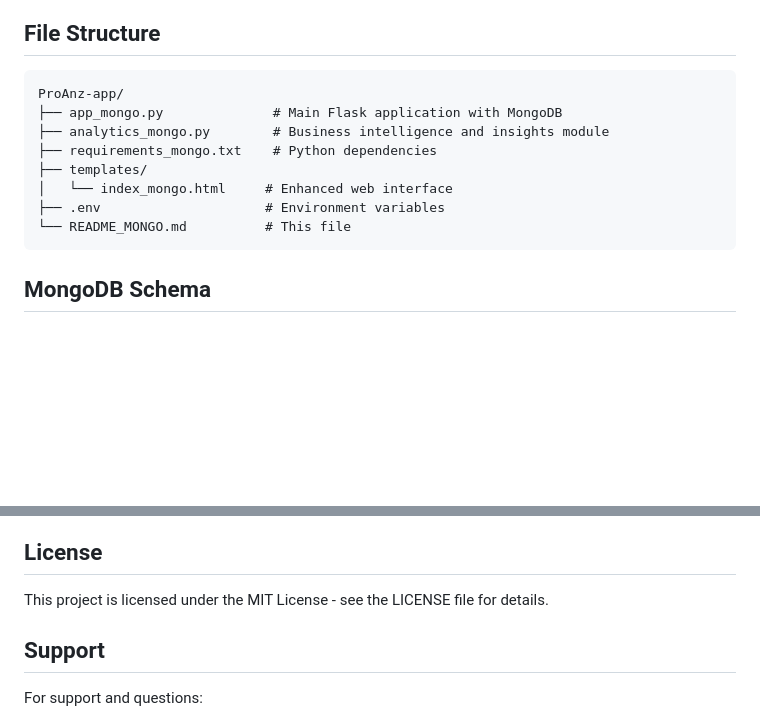
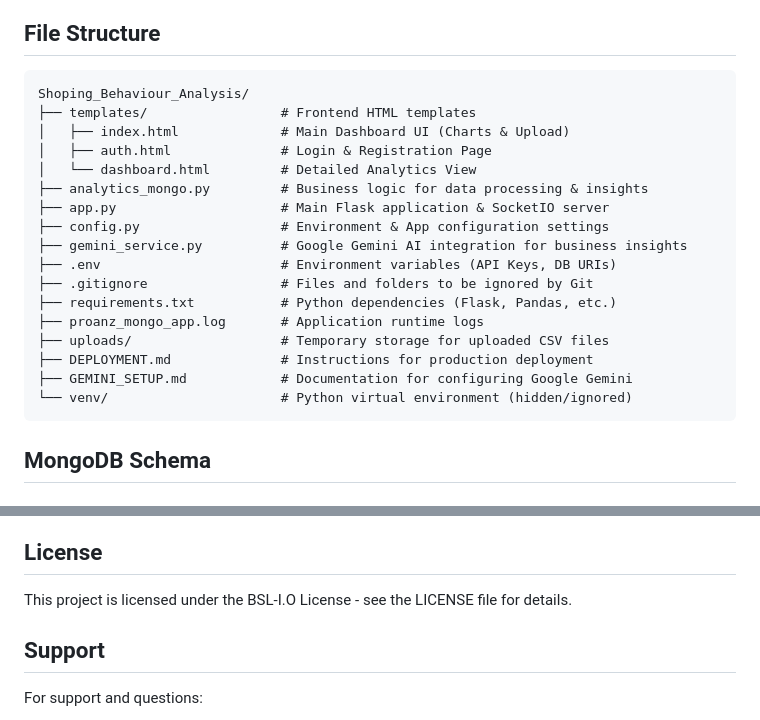
Before and after one commit to joshi0507/Shoping_Behaviour_Analysis, a Markdown page: README.md, 2 parts joined by grey strips. GitHub-like rendering; blank space fills up the shorter version.

````diff
--- a/README.md
+++ b/README.md
@@ -79,14 +106,23 @@ The application will be available at `http://127.0.0.1:5000`
 ## File Structure
 
 ```
-ProAnz-app/
-├── app_mongo.py              # Main Flask application with MongoDB
-├── analytics_mongo.py        # Business intelligence and insights module
-├── requirements_mongo.txt    # Python dependencies
-├── templates/
-│   └── index_mongo.html     # Enhanced web interface
-├── .env                     # Environment variables
-└── README_MONGO.md          # This file
+Shoping_Behaviour_Analysis/
+├── templates/                 # Frontend HTML templates
+│   ├── index.html             # Main Dashboard UI (Charts & Upload)
+│   ├── auth.html              # Login & Registration Page
+│   └── dashboard.html         # Detailed Analytics View
+├── analytics_mongo.py         # Business logic for data processing & insights
+├── app.py                     # Main Flask application & SocketIO server
+├── config.py                  # Environment & App configuration settings
+├── gemini_service.py          # Google Gemini AI integration for business insights
+├── .env                       # Environment variables (API Keys, DB URIs)
+├── .gitignore                 # Files and folders to be ignored by Git
+├── requirements.txt           # Python dependencies (Flask, Pandas, etc.)
+├── proanz_mongo_app.log       # Application runtime logs
+├── uploads/                   # Temporary storage for uploaded CSV files
+├── DEPLOYMENT.md              # Instructions for production deployment
+├── GEMINI_SETUP.md            # Documentation for configuring Google Gemini
+└── venv/                      # Python virtual environment (hidden/ignored)
 ```
 
 ## MongoDB Schema
@@ -204,7 +240,7 @@ CMD ["gunicorn", "--worker-class", "eventlet", "-w", "1", "--bind", "0.0.0.0:500
 
 ## License
 
-This project is licensed under the MIT License - see the LICENSE file for details.
+This project is licensed under the BSL-I.O License - see the LICENSE file for details.
 
 ## Support
 
````
Also changed, not shown: other parts of README.md (+28 -1 lines).
